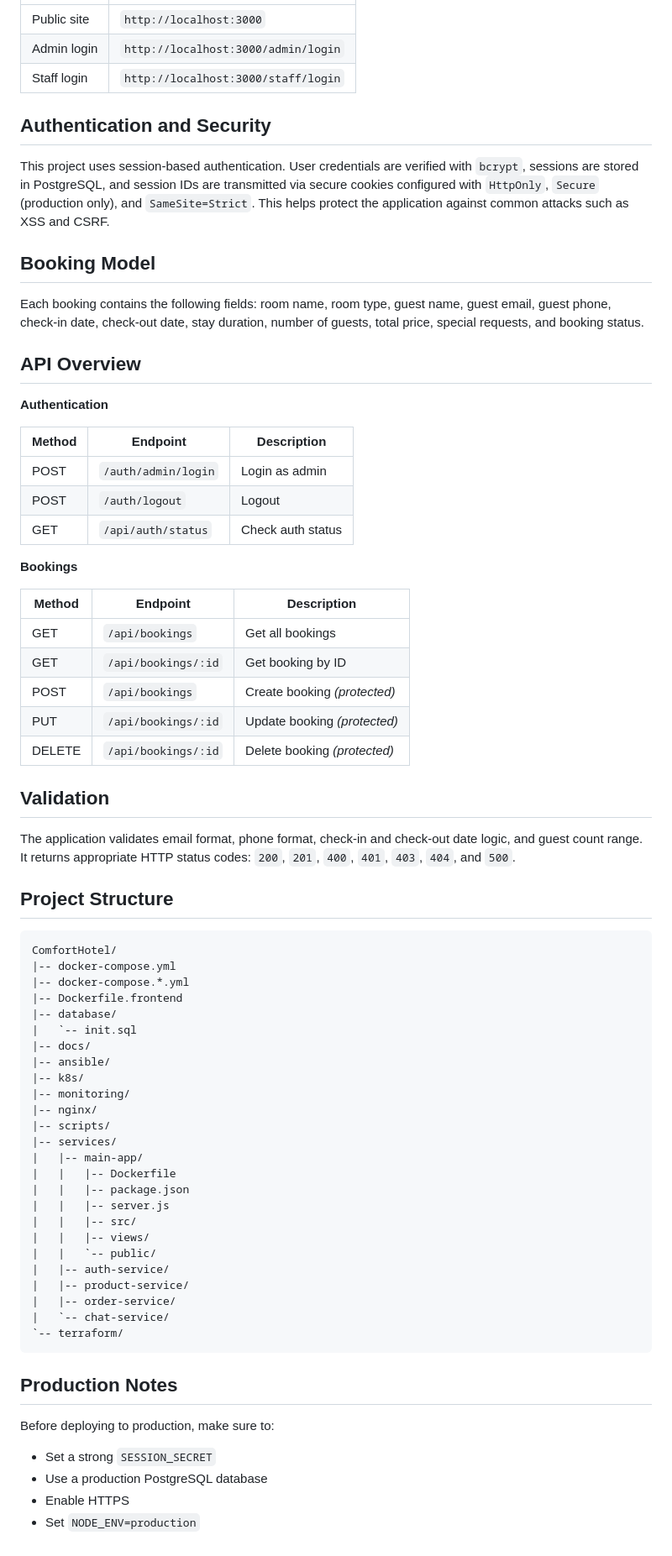
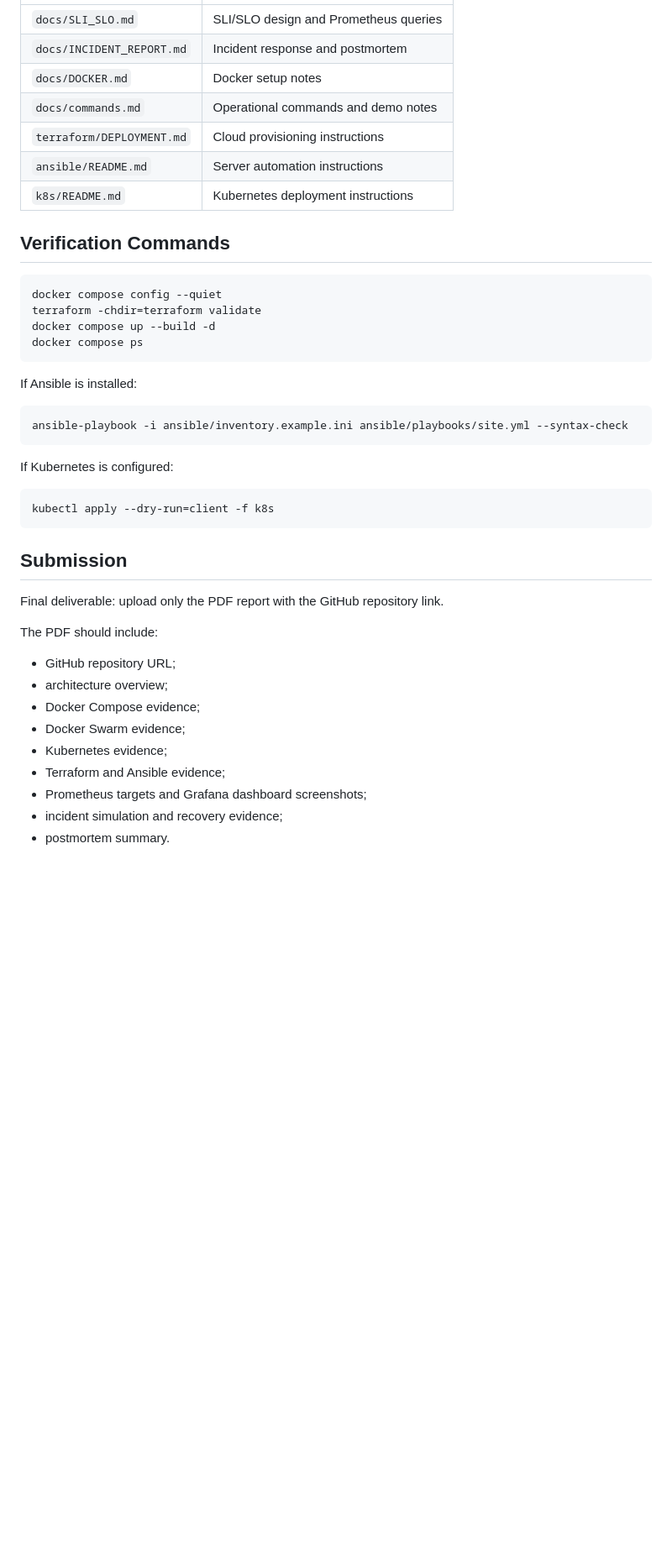
Before and after one commit to btwamibatman/ComfortHotel, a Markdown page: README.md, the part around one of its changes. Shown at 84% size. Drawn GitHub-style; blank space fills up the shorter version.

Commit message:
feat: update README and add SLI/SLO design documentation

````diff
--- a/README.md
+++ b/README.md
@@ -82,74 +286,45 @@ npm start
 |---|---|
-| Public site | `http://localhost:3000` |
-| Admin login | `http://localhost:3000/admin/login` |
-| Staff login | `http://localhost:3000/staff/login` |
+| `docs/SLI_SLO.md` | SLI/SLO design and Prometheus queries |
+| `docs/INCIDENT_REPORT.md` | Incident response and postmortem |
+| `docs/DOCKER.md` | Docker setup notes |
+| `docs/commands.md` | Operational commands and demo notes |
+| `terraform/DEPLOYMENT.md` | Cloud provisioning instructions |
+| `ansible/README.md` | Server automation instructions |
+| `k8s/README.md` | Kubernetes deployment instructions |
 
-## Authentication and Security
+## Verification Commands
 
-This project uses session-based authentication. User credentials are verified with `bcrypt`, sessions are stored in PostgreSQL, and session IDs are transmitted via secure cookies configured with `HttpOnly`, `Secure` (production only), and `SameSite=Strict`. This helps protect the application against common attacks such as XSS and CSRF.
+```bash
+docker compose config --quiet
+terraform -chdir=terraform validate
+docker compose up --build -d
+docker compose ps
+```
 
-## Booking Model
+If Ansible is installed:
 
-Each booking contains the following fields: room name, room type, guest name, guest email, guest phone, check-in date, check-out date, stay duration, number of guests, total price, special requests, and booking status.
+```bash
+ansible-playbook -i ansible/inventory.example.ini ansible/playbooks/site.yml --syntax-check
+```
 
-## API Overview
+If Kubernetes is configured:
 
-**Authentication**
+```bash
+kubectl apply --dry-run=client -f k8s
+```
 
-| Method | Endpoint | Description |
-|---|---|---|
-| POST | `/auth/admin/login` | Login as admin |
-| POST | `/auth/logout` | Logout |
-| GET | `/api/auth/status` | Check auth status |
+## Submission
 
-**Bookings**
+Final deliverable: upload only the PDF report with the GitHub repository link.
 
-| Method | Endpoint | Description |
-|---|---|---|
-| GET | `/api/bookings` | Get all bookings |
-| GET | `/api/bookings/:id` | Get booking by ID |
-| POST | `/api/bookings` | Create booking *(protected)* |
-| PUT | `/api/bookings/:id` | Update booking *(protected)* |
-| DELETE | `/api/bookings/:id` | Delete booking *(protected)* |
+The PDF should include:
 
-## Validation
-
-The application validates email format, phone format, check-in and check-out date logic, and guest count range. It returns appropriate HTTP status codes: `200`, `201`, `400`, `401`, `403`, `404`, and `500`.
-
-## Project Structure
-
-```
-ComfortHotel/
-|-- docker-compose.yml
-|-- docker-compose.*.yml
-|-- Dockerfile.frontend
-|-- database/
-|   `-- init.sql
-|-- docs/
-|-- ansible/
-|-- k8s/
-|-- monitoring/
-|-- nginx/
-|-- scripts/
-|-- services/
-|   |-- main-app/
-|   |   |-- Dockerfile
-|   |   |-- package.json
-|   |   |-- server.js
-|   |   |-- src/
-|   |   |-- views/
-|   |   `-- public/
-|   |-- auth-service/
-|   |-- product-service/
-|   |-- order-service/
-|   `-- chat-service/
-`-- terraform/
-```
-## Production Notes
-
-Before deploying to production, make sure to:
-
-- Set a strong `SESSION_SECRET`
-- Use a production PostgreSQL database
-- Enable HTTPS
-- Set `NODE_ENV=production`
+- GitHub repository URL;
+- architecture overview;
+- Docker Compose evidence;
+- Docker Swarm evidence;
+- Kubernetes evidence;
+- Terraform and Ansible evidence;
+- Prometheus targets and Grafana dashboard screenshots;
+- incident simulation and recovery evidence;
+- postmortem summary.
````
Also changed, not shown: other parts of README.md (+251 -47 lines), docs/SLI_SLO.md (added, +77 -0 lines).
